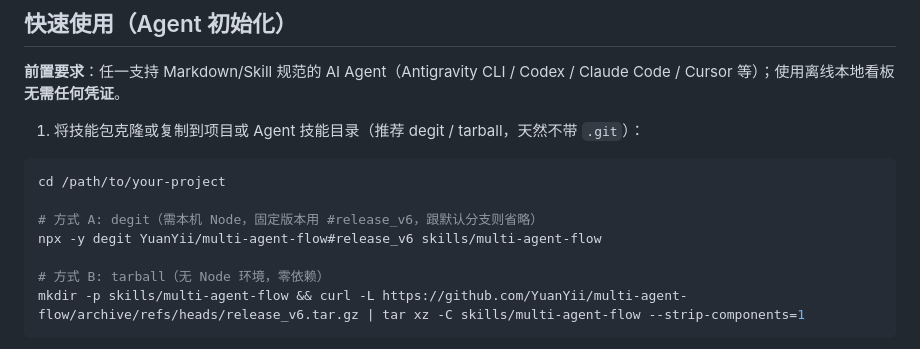
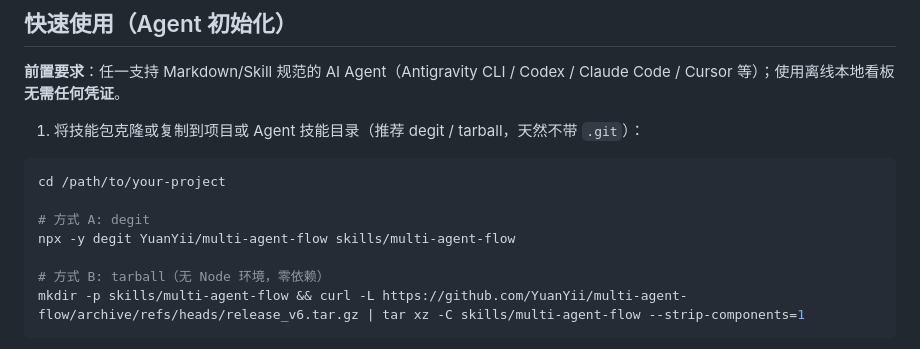
Before and after one commit to YuanYii/multi-agent-flow, a Markdown page: README.md, the part around the change. Drawn GitHub-style.

````diff
--- a/README.md
+++ b/README.md
@@ -17,8 +17,8 @@
 ```bash
 cd /path/to/your-project
 
-# 方式 A: degit（需本机 Node，固定版本用 #release_v6，跟默认分支则省略）
-npx -y degit YuanYii/multi-agent-flow#release_v6 skills/multi-agent-flow
+# 方式 A: degit
+npx -y degit YuanYii/multi-agent-flow skills/multi-agent-flow
 
 # 方式 B: tarball（无 Node 环境，零依赖）
 mkdir -p skills/multi-agent-flow && curl -L https://github.com/YuanYii/multi-agent-flow/archive/refs/heads/release_v6.tar.gz | tar xz -C skills/multi-agent-flow --strip-components=1
````
